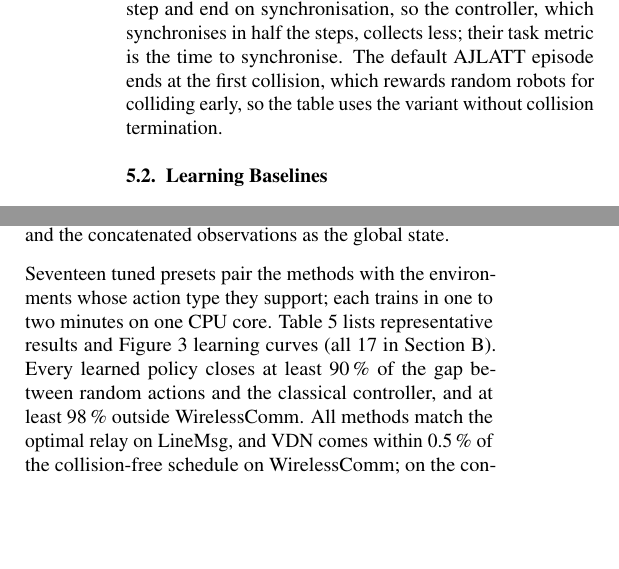
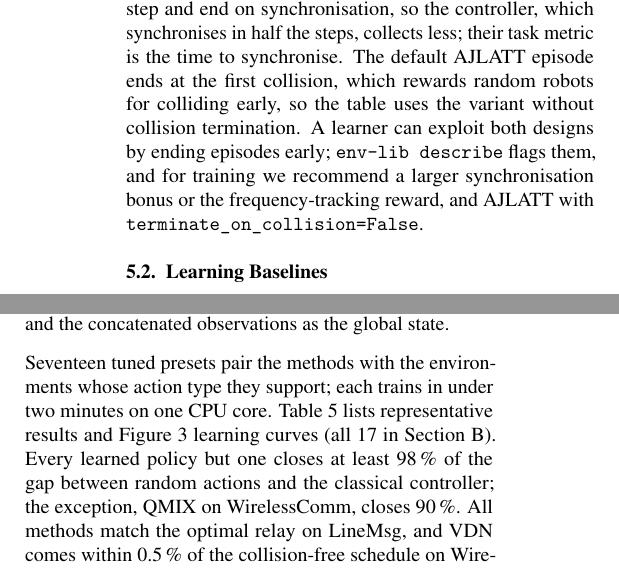
Before and after one commit to EricDMW/My_Tool_Box, a LaTeX paper (docs/paper/paper.tex): two parts of the columns of page 5 of 9, joined at a grey line, cut so that both start at the same text, the shorter picture padded with empty space. Compiled offline with pdfLaTeX.

Commit message:
Rebuild paper, handbook and slides for 1.2.1
- Paper: corrected the gap-closure claim (QMIX on WirelessComm closes
  90 %, every other preset at least 98 %) and training times, recommends
  training settings for the Kuramoto and AJLATT reward designs, keeps
  Listing 2 with its caption, Python 3.9 to 3.13, 1,419 tests. Named and
  anonymous PDFs; docs/paper/README.md explains the build and how to
  switch to the official ICML style files.
- Handbook (227 pages) and slides rebuilt with the new test count.
- CI: the marl-train compare smoke test trains past the warm-up.

Co-Authored-By: Claude Opus 5.5 <noreply@anthropic.com>
Claude-Session: https://claude.ai/code/session_015JDddMrRxJG4qVqdHnNKPW

```diff
--- a/docs/paper/paper.tex
+++ b/docs/paper/paper.tex
@@ -25,7 +25,7 @@
 % ---------------------------------------------------------------------------
 % Numbers (from the repository's benchmarks and test suite)
 % ---------------------------------------------------------------------------
-\newcommand{\NumTests}{1{,}369}
+\newcommand{\NumTests}{1{,}419}
 \newcommand{\NumIds}{18}
 \newcommand{\NumFamilies}{eight}
 \newcommand{\repo}{\ificmlshowauthors\url{https://github.com/EricDMW/My_Tool_Box}\else(repository link removed for anonymous review)\fi}
@@ -467,7 +467,10 @@ pay a positive reward per step and end on synchronisation, so the controller,
 which synchronises in half the steps, collects less; their task metric is the
 time to synchronise. The default AJLATT episode ends at the first collision,
 which rewards random robots for colliding early, so the table uses the variant
-without collision termination.
+without collision termination. A learner can exploit both designs by ending
+episodes early; \code{env-lib describe} flags them, and for training we
+recommend a larger synchronisation bonus or the frequency-tracking reward,
+and AJLATT with \code{terminate\_on\_collision=False}.
 
 \begin{table}[t]
   \caption{Mean return of uniformly random actions and the classical
@@ -544,11 +547,11 @@ the concatenated observations as the global state.
 \end{table}
 
 Seventeen tuned presets pair the methods with the environments whose action
-type they support; each trains in one to two minutes on one CPU core.
+type they support; each trains in under two minutes on one CPU core.
 \Cref{tab:marl} lists representative results and \cref{fig:curves} learning
-curves (all 17 in \cref{app:presets}). Every learned policy closes at least
-90\,\% of the gap between random actions and the classical controller, and at
-least 98\,\% outside WirelessComm. All methods match the optimal relay on
+curves (all 17 in \cref{app:presets}). Every learned policy but one closes at
+least 98\,\% of the gap between random actions and the classical controller;
+the exception, QMIX on WirelessComm, closes 90\,\%. All methods match the optimal relay on
 LineMsg, and VDN comes within 0.5\,\% of the collision-free schedule on
 WirelessComm; on the continuous tasks the classical controllers remain
 ahead, which makes these environments a demanding test for new methods.
```
Also changed, not shown: .github/workflows/ci.yml (+1 -1 lines), docs/manual/chapters/examples.tex (+1 -1 lines), docs/slides/numbers.tex (+1 -1 lines), docs/manual/main.pdf, docs/paper/README.md (added), docs/paper/my_tool_box_paper.pdf (added), docs/paper/my_tool_box_paper_anonymous.pdf (added), docs/paper/paper.tex (4 more changed lines), 2 other files.
